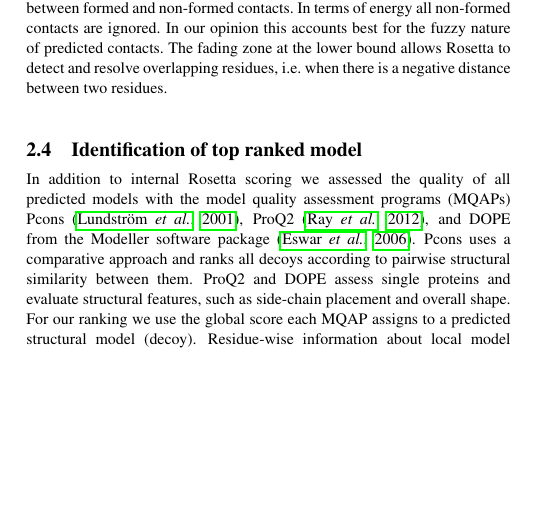
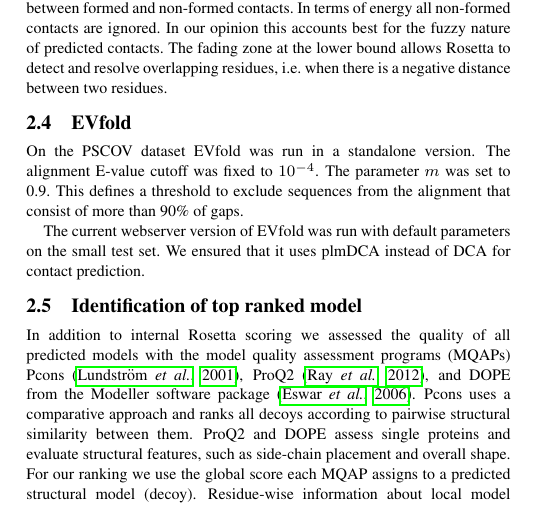
Before and after one commit to ElofssonLab/pcons-fold, a LaTeX paper (paper/pcons_fold.tex): part of one column of page 2 of 7 before the commit and part of one column of page 2 of 6 after it, cut so that both start at the same text, the shorter picture padded with empty space. Compiled offline with pdfLaTeX.

Commit message:
Add small section about EVfold parameters to methods

```diff
--- a/paper/pcons_fold.tex
+++ b/paper/pcons_fold.tex
@@ -201,6 +202,11 @@ our opinion this accounts best for the fuzzy nature of predicted
 contacts. The fading zone at the lower bound allows Rosetta to detect
 and resolve overlapping residues, i.e. when there is a negative
 distance between two residues.
+
+\subsection{EVfold}
+On the PSCOV dataset EVfold was run in a standalone version. The alignment E-value cutoff was fixed to $10^{-4}$. The parameter $m$ was set to 0.9. This defines a threshold to exclude sequences from the alignment that consist of more than 90\% of gaps.
+
+The current webserver version of EVfold was run with default parameters on the small test set. We ensured that it uses plmDCA instead of DCA for contact prediction.
 
 \subsection{Identification of top ranked model}
 
```
Also changed, not shown: paper/pcons_fold.tex (1 more changed lines).
